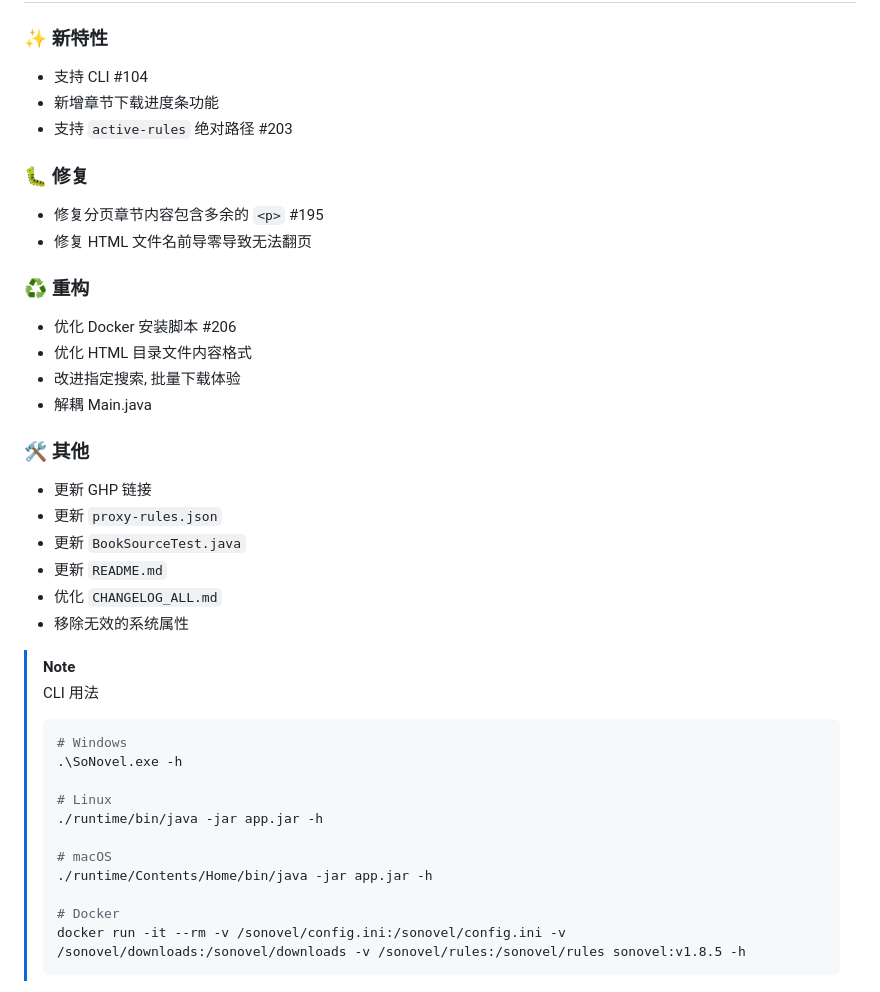
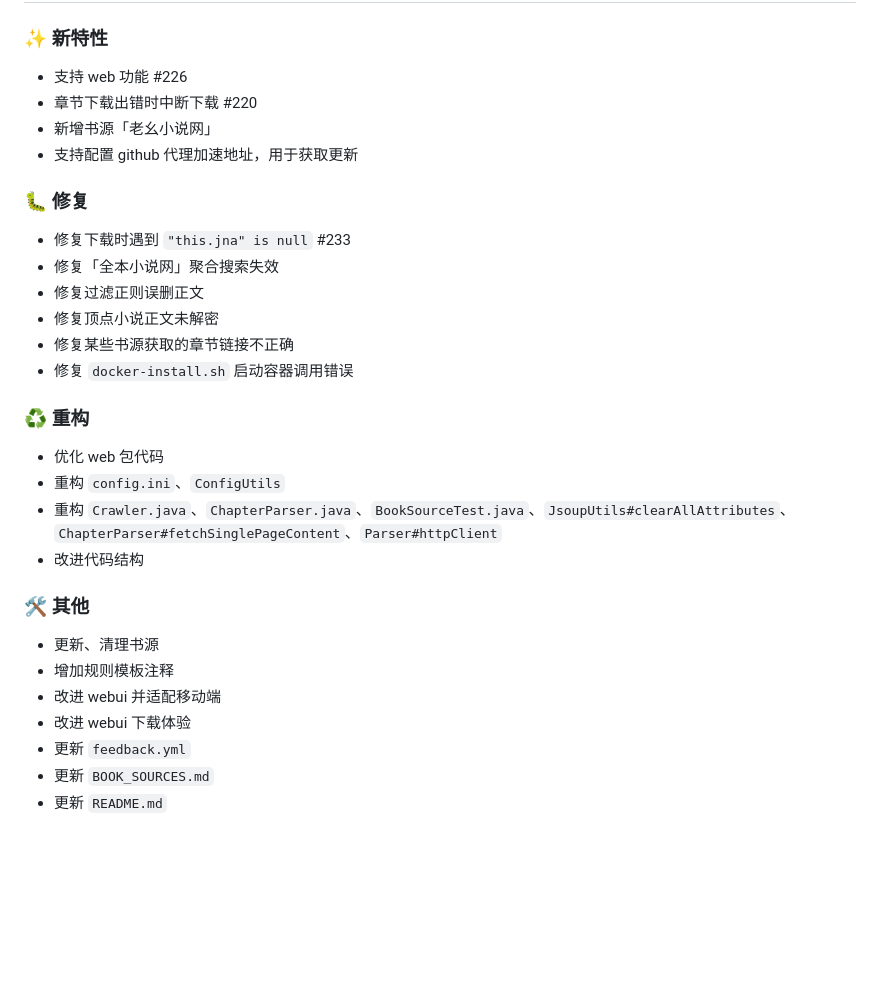
Before and after one commit to freeok/so-novel, a Markdown page: CHANGELOG.md, the part around the change printed below. Rendered like a GitHub page; blank space fills up the shorter version.

````diff
--- a/CHANGELOG.md
+++ b/CHANGELOG.md
@@ -2,45 +2,34 @@
 
 ### ✨ 新特性
 
-- 支持 CLI #104
-- 新增章节下载进度条功能
-- 支持 `active-rules` 绝对路径 #203
+- 支持 web 功能 #226
+- 章节下载出错时中断下载 #220
+- 新增书源「老幺小说网」
+- 支持配置 github 代理加速地址，用于获取更新
 
 ### 🐛 修复
 
-- 修复分页章节内容包含多余的 `<p>` #195
-- 修复 HTML 文件名前导零导致无法翻页
+- 修复下载时遇到 `"this.jna" is null` #233
+- 修复「全本小说网」聚合搜索失效
+- 修复过滤正则误删正文
+- 修复顶点小说正文未解密
+- 修复某些书源获取的章节链接不正确
+- 修复 `docker-install.sh` 启动容器调用错误
 
 ### ♻️ 重构
 
-- 优化 Docker 安装脚本 #206
-- 优化 HTML 目录文件内容格式
-- 改进指定搜索, 批量下载体验
-- 解耦 Main.java
+- 优化 web 包代码
+- 重构 `config.ini`、`ConfigUtils`
+- 重构 `Crawler.java`、`ChapterParser.java`、`BookSourceTest.java`、`JsoupUtils#clearAllAttributes`、
+  `ChapterParser#fetchSinglePageContent`、`Parser#httpClient`
+- 改进代码结构
 
 ### 🛠️ 其他
 
-- 更新 GHP 链接
-- 更新 `proxy-rules.json`
-- 更新 `BookSourceTest.java`
+- 更新、清理书源
+- 增加规则模板注释
+- 改进 webui 并适配移动端
+- 改进 webui 下载体验
+- 更新 `feedback.yml`
+- 更新 `BOOK_SOURCES.md`
 - 更新 `README.md`
-- 优化 `CHANGELOG_ALL.md`
-- 移除无效的系统属性
-
-> [!NOTE]
->
-> CLI 用法
->
-> ```bash
-> # Windows
-> .\SoNovel.exe -h
->
-> # Linux
-> ./runtime/bin/java -jar app.jar -h
->
-> # macOS
-> ./runtime/Contents/Home/bin/java -jar app.jar -h
->
-> # Docker
-> docker run -it --rm -v /sonovel/config.ini:/sonovel/config.ini -v /sonovel/downloads:/sonovel/downloads -v /sonovel/rules:/sonovel/rules sonovel:v1.8.5 -h
-> ```
````
Also changed, not shown: other parts of CHANGELOG.md (+1 -1 lines), CHANGELOG_ALL.md (+38 -0 lines), README.md (+9 -1 lines), assets/preview-webui.png (added), 3 other files.
